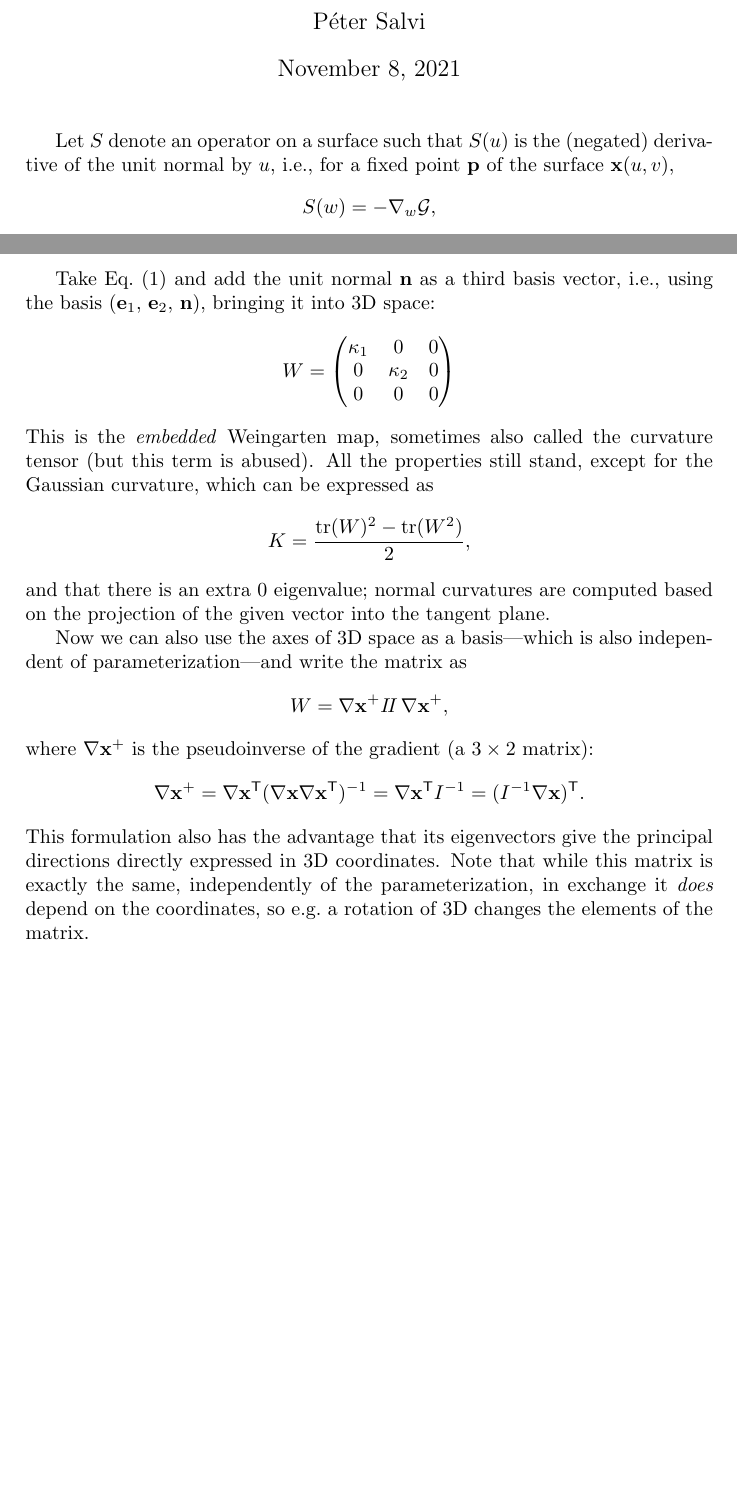
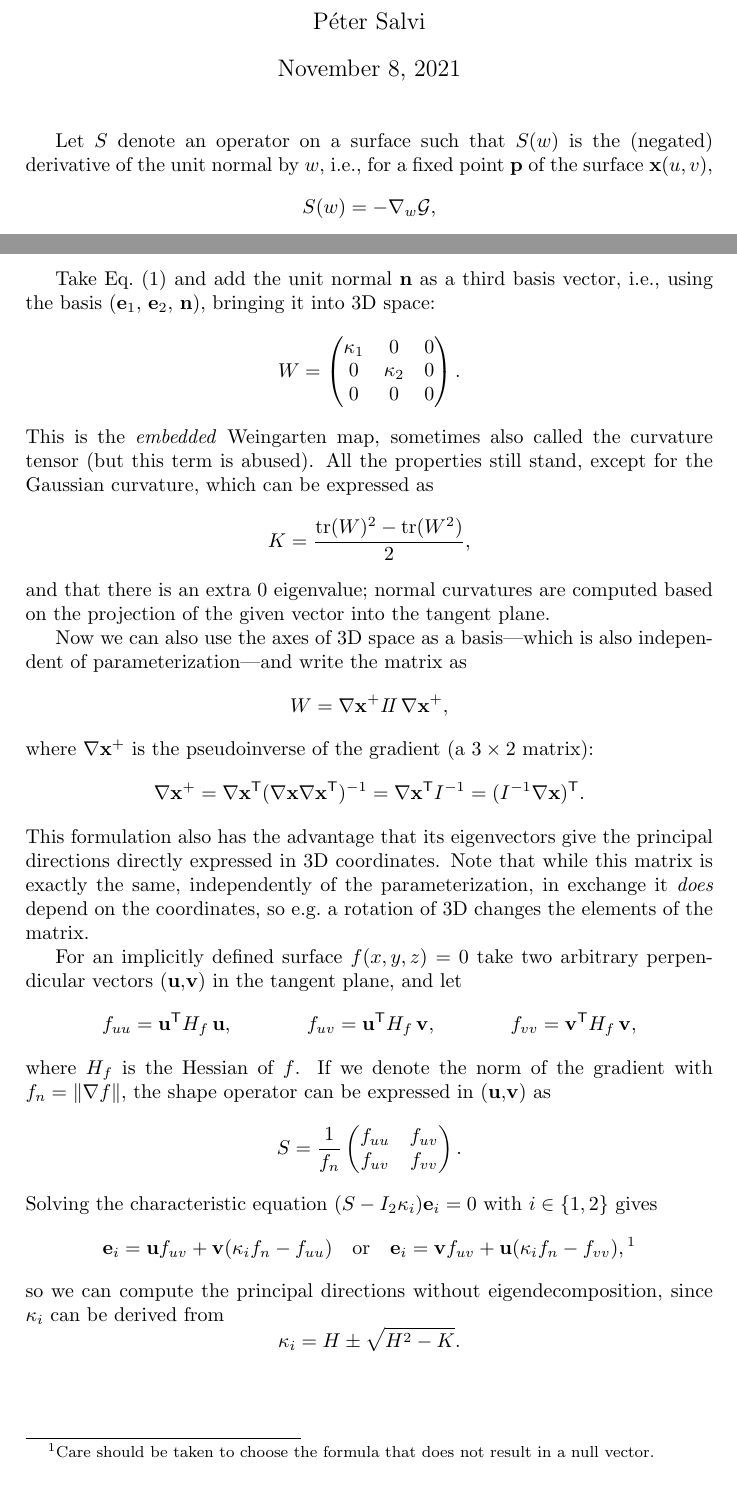
Before and after one commit to salvipeter/weingarten, a LaTeX document (notes.tex): two parts of pages 1 and 2 of 2, joined at a grey line, cut so that both start at the same text. Compiled offline with pdfLaTeX.

Commit message:
Implicit surface notes

```diff
--- a/notes.tex
+++ b/notes.tex
@@ -7,8 +7,8 @@
 \author{P\'eter Salvi}
 \maketitle
 
-Let $S$ denote an operator on a surface such that $S(u)$ is the
-(negated) derivative of the unit normal by $u$, i.e., for a fixed
+Let $S$ denote an operator on a surface such that $S(w)$ is the
+(negated) derivative of the unit normal by $w$, i.e., for a fixed
 point $\mathbf{p}$ of the surface $\mathbf{x}(u,v)$,
 \[S(w)=-\nabla_w\mathcal{G},\]
 where $\mathcal{G}$ is the Gauss map of the surface, and $w$ is a
@@ -70,7 +70,7 @@ $\mathbf{e}_2$, $\mathbf{n}$), bringing it into 3D space:
     \kappa_1 & 0 & 0\\
     0 & \kappa_2 & 0\\
     0 & 0 & 0
-  \end{pmatrix}
+  \end{pmatrix}.
 \]
 This is the \emph{embedded} Weingarten map, sometimes also called the
 curvature tensor (but this term is abused). All the properties still
@@ -93,4 +93,34 @@ while this matrix is exactly the same, independently of the
 parameterization, in exchange it \emph{does} depend on the
 coordinates, so e.g.~a rotation of 3D changes the elements of the
 matrix.
+
+For an implicitly defined surface $f(x,y,z)=0$ take two arbitrary
+perpendicular vectors ($\mathbf{u}$,$\mathbf{v}$) in the tangent
+plane, and let
+\begin{align*}
+  f_{uu}&=\mathbf{u}^\textsf{T}H_f\,\mathbf{u}, &
+  f_{uv}&=\mathbf{u}^\textsf{T}H_f\,\mathbf{v}, &
+  f_{vv}&=\mathbf{v}^\textsf{T}H_f\,\mathbf{v},
+\end{align*}
+where $H_f$ is the Hessian of $f$.
+If we denote the norm of the gradient with $f_n=\|\nabla f\|$,
+the shape operator can be expressed in ($\mathbf{u}$,$\mathbf{v}$) as
+\[
+  S=\frac{1}{f_n}
+  \begin{pmatrix}
+    f_{uu} & f_{uv} \\
+    f_{uv} & f_{vv}
+  \end{pmatrix}.
+  \]
+Solving the characteristic equation $(S-I_2\kappa_i)\mathbf{e}_i=0$ with $i\in\{1,2\}$ gives
+\[
+\mathbf{e}_i=\mathbf{u}f_{uv}+\mathbf{v}(\kappa_if_n-f_{uu})
+\quad\text{or}\quad
+\mathbf{e}_i=\mathbf{v}f_{uv}+\mathbf{u}(\kappa_if_n-f_{vv}),
+\footnote{Care should be taken to choose the formula that does not result in a null vector.}
+\]
+so we can compute the principal directions without eigendecomposition,
+since $\kappa_i$ can be derived from
+\[\kappa_i=H\pm\sqrt{H^2-K}.\]
+
 \end{document}
```
Also changed, not shown: README.md, notes.pdf.
